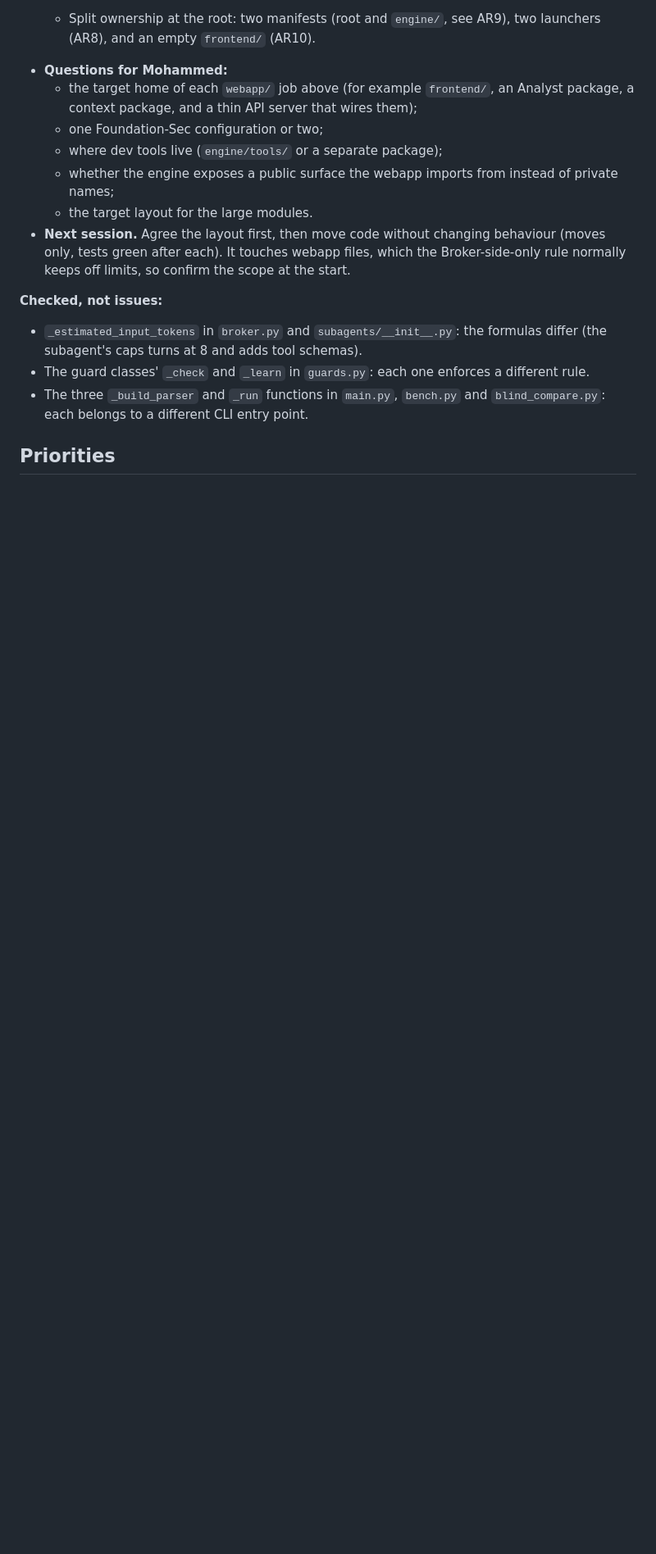
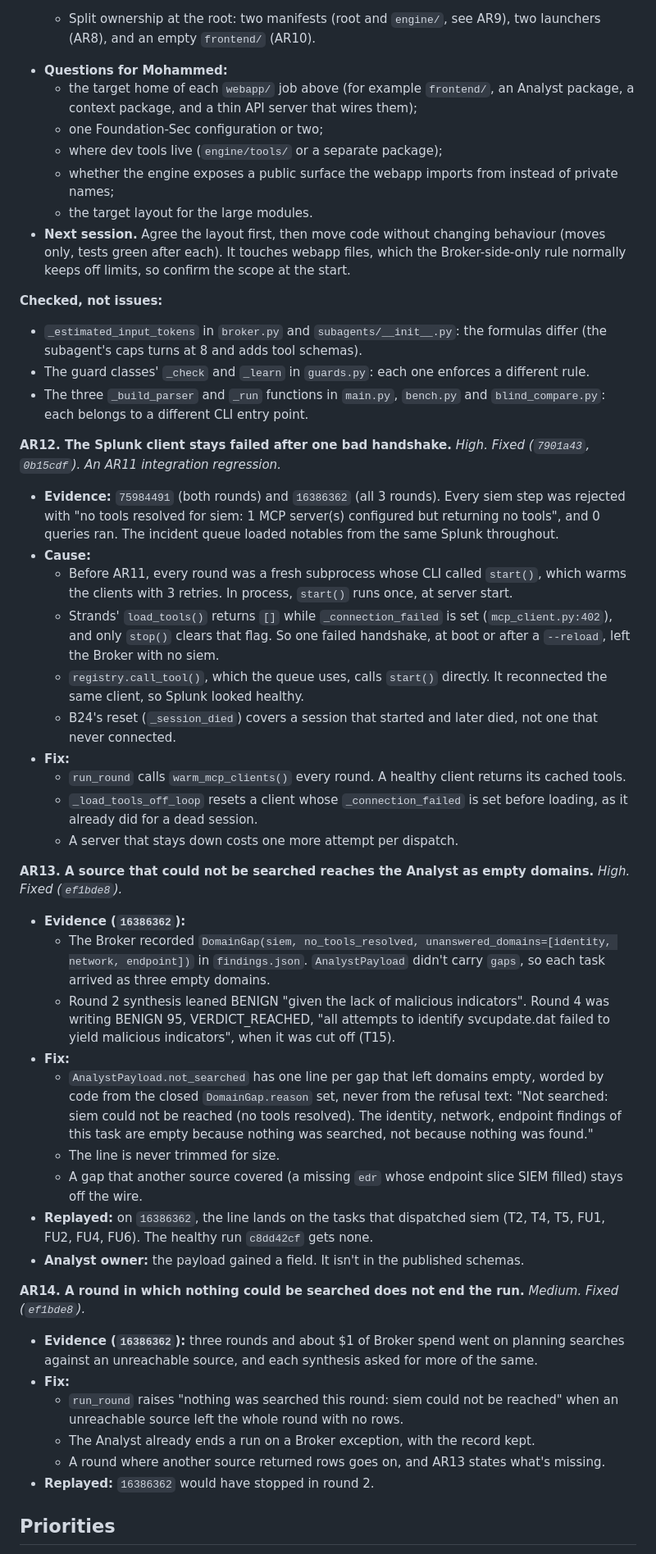
Before and after one commit to zerogravity-reno/smartops-soc-app, a Markdown page: docs/smartops-issues-report.md, the part around one of its changes. Shown at 82% size. Drawn GitHub-style; blank space fills up the shorter version.

```diff
--- a/docs/smartops-issues-report.md
+++ b/docs/smartops-issues-report.md
@@ -1171,5 +1174,36 @@ From the 2026-10-11 over-engineering and duplication audit (`AR`, not `A`: `A#`
 - The guard classes' `_check` and `_learn` in `guards.py`: each one enforces a different rule.
 - The three `_build_parser` and `_run` functions in `main.py`, `bench.py` and `blind_compare.py`: each belongs to a different CLI entry point.
 
+**AR12. The Splunk client stays failed after one bad handshake.** *High. Fixed (`7901a43`, `0b15cdf`). An AR11 integration regression.*
+- **Evidence:** `75984491` (both rounds) and `16386362` (all 3 rounds). Every siem step was rejected with "no tools resolved for siem: 1 MCP server(s) configured but returning no tools", and 0 queries ran. The incident queue loaded notables from the same Splunk throughout.
+- **Cause:**
+  - Before AR11, every round was a fresh subprocess whose CLI called `start()`, which warms the clients with 3 retries. In process, `start()` runs once, at server start.
+  - Strands' `load_tools()` returns `[]` while `_connection_failed` is set (`mcp_client.py:402`), and only `stop()` clears that flag. So one failed handshake, at boot or after a `--reload`, left the Broker with no siem.
+  - `registry.call_tool()`, which the queue uses, calls `start()` directly. It reconnected the same client, so Splunk looked healthy.
+  - B24's reset (`_session_died`) covers a session that started and later died, not one that never connected.
+- **Fix:**
+  - `run_round` calls `warm_mcp_clients()` every round. A healthy client returns its cached tools.
+  - `_load_tools_off_loop` resets a client whose `_connection_failed` is set before loading, as it already did for a dead session.
+  - A server that stays down costs one more attempt per dispatch.
+
+**AR13. A source that could not be searched reaches the Analyst as empty domains.** *High. Fixed (`ef1bde8`).*
+- **Evidence (`16386362`):**
+  - The Broker recorded `DomainGap(siem, no_tools_resolved, unanswered_domains=[identity, network, endpoint])` in `findings.json`. `AnalystPayload` didn't carry `gaps`, so each task arrived as three empty domains.
+  - Round 2 synthesis leaned BENIGN "given the lack of malicious indicators". Round 4 was writing BENIGN 95, VERDICT_REACHED, "all attempts to identify svcupdate.dat failed to yield malicious indicators", when it was cut off (T15).
+- **Fix:**
+  - `AnalystPayload.not_searched` has one line per gap that left domains empty, worded by code from the closed `DomainGap.reason` set, never from the refusal text: "Not searched: siem could not be reached (no tools resolved). The identity, network, endpoint findings of this task are empty because nothing was searched, not because nothing was found."
+  - The line is never trimmed for size.
+  - A gap that another source covered (a missing `edr` whose endpoint slice SIEM filled) stays off the wire.
+- **Replayed:** on `16386362`, the line lands on the tasks that dispatched siem (T2, T4, T5, FU1, FU2, FU4, FU6). The healthy run `c8dd42cf` gets none.
+- **Analyst owner:** the payload gained a field. It isn't in the published schemas.
+
+**AR14. A round in which nothing could be searched does not end the run.** *Medium. Fixed (`ef1bde8`).*
+- **Evidence (`16386362`):** three rounds and about $1 of Broker spend went on planning searches against an unreachable source, and each synthesis asked for more of the same.
+- **Fix:**
+  - `run_round` raises "nothing was searched this round: siem could not be reached" when an unreachable source left the whole round with no rows.
+  - The Analyst already ends a run on a Broker exception, with the record kept.
+  - A round where another source returned rows goes on, and AR13 states what's missing.
+- **Replayed:** `16386362` would have stopped in round 2.
+
 ## Priorities
 
```
Also changed, not shown: other parts of docs/smartops-issues-report.md (+33 -8 lines).
